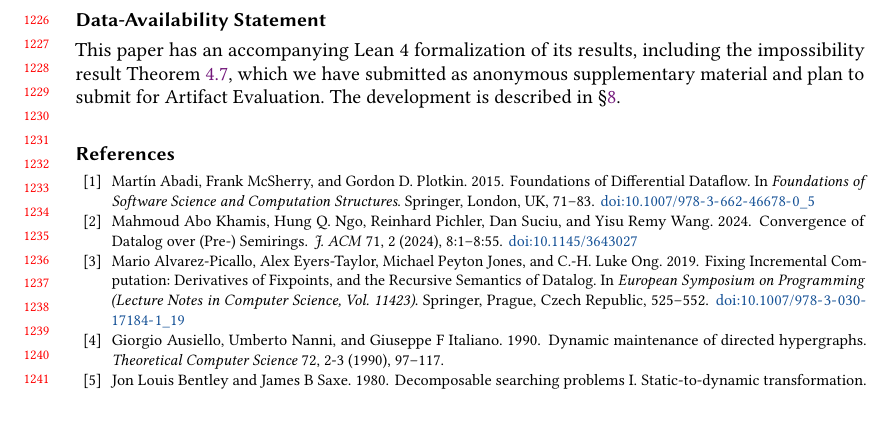
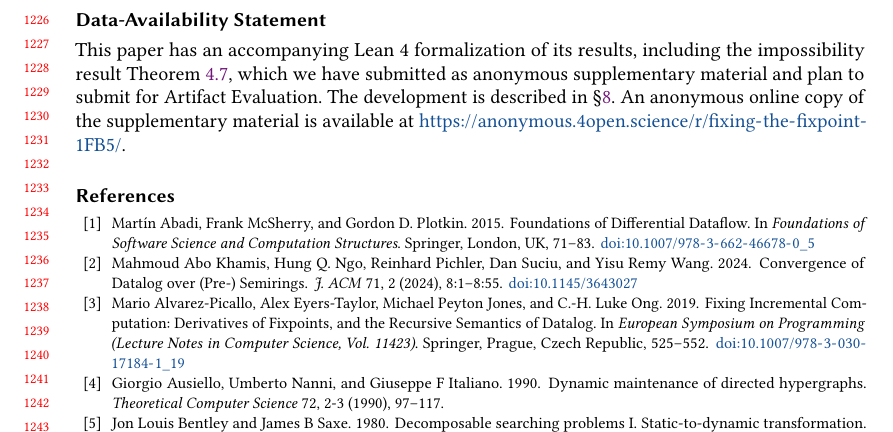
Before and after one commit to Arcadia-Y/fixing-the-fixpoint, a LaTeX paper (paper/main.tex, which reads paper/data-availability.tex): part of page 26 of 27, cut so that both start at the same text, the shorter picture padded with empty space. Compiled offline with pdfLaTeX.

Commit message:
update link

```diff
--- a/paper/data-availability.tex
+++ b/paper/data-availability.tex
@@ -1,2 +1,2 @@
 \section*{Data-Availability Statement}
-This paper has an accompanying Lean 4 formalization of its results, including the impossibility result \Cref{thm:fpd-undecidability}, which we have submitted as anonymous supplementary material and plan to submit for Artifact Evaluation. The development is described in \secref{sec:formalization}.
+This paper has an accompanying Lean 4 formalization of its results, including the impossibility result \Cref{thm:fpd-undecidability}, which we have submitted as anonymous supplementary material and plan to submit for Artifact Evaluation. The development is described in \secref{sec:formalization}. An anonymous online copy of the supplementary material is available at \url{https://anonymous.4open.science/r/fixing-the-fixpoint-1FB5/}.
```
Also changed, not shown: README.md, paper.pdf, response-to-reviewer-C.pdf, revision-diff-full.pdf, revision-diff.pdf, summary-of-changes.pdf.
